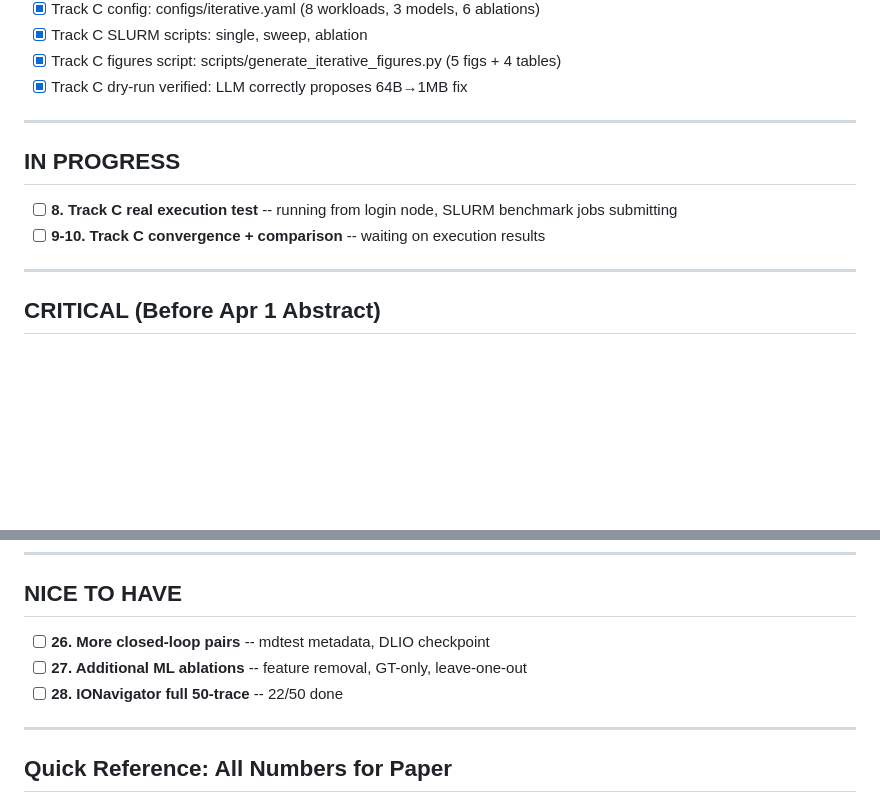
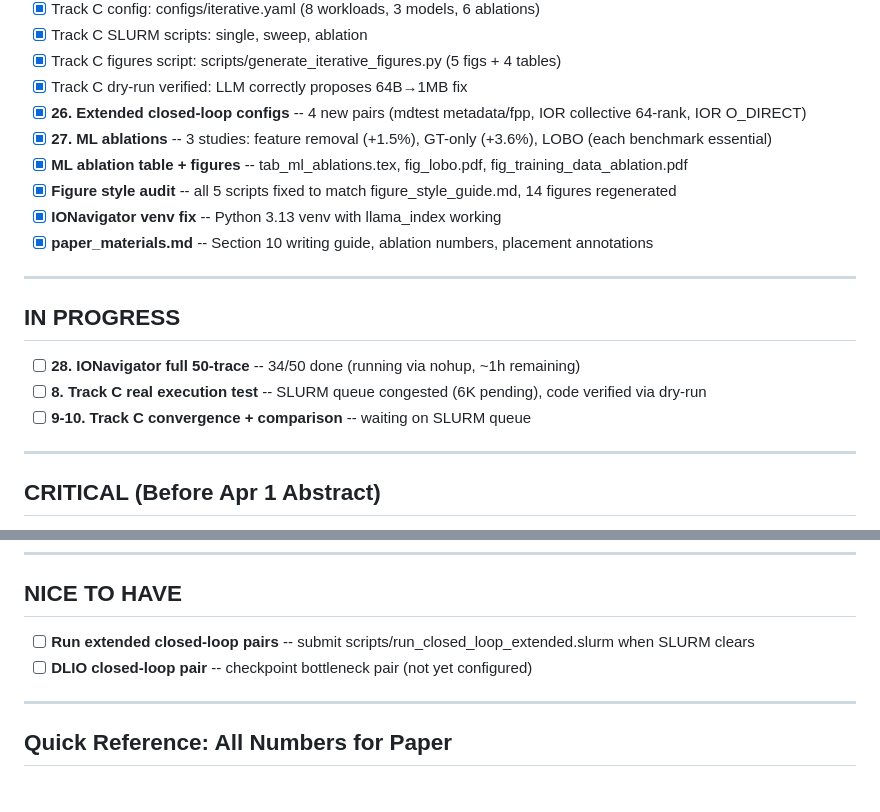
Before and after one commit to BanisharifM/IOSage, a Markdown page: REMAINING_TASKS.md, 2 parts joined by grey strips. Rendered like a GitHub page; blank space fills up the shorter version.

Commit message:
Update session log, remaining tasks, project phases
Session entries 155-157: ML ablation tables/figures, figure style audit,
IONavigator venv fix, end-of-day status.
Remaining tasks: 26-27 marked done, IONavigator 34/50 in progress.
Project phases: benchmark sweeps marked COMPLETE.

```diff
--- a/REMAINING_TASKS.md
+++ b/REMAINING_TASKS.md
@@ -41,13 +41,20 @@
 - [x] Track C SLURM scripts: single, sweep, ablation
 - [x] Track C figures script: scripts/generate_iterative_figures.py (5 figs + 4 tables)
 - [x] Track C dry-run verified: LLM correctly proposes 64B→1MB fix
+- [x] **26. Extended closed-loop configs** -- 4 new pairs (mdtest metadata/fpp, IOR collective 64-rank, IOR O_DIRECT)
+- [x] **27. ML ablations** -- 3 studies: feature removal (+1.5%), GT-only (+3.6%), LOBO (each benchmark essential)
+- [x] **ML ablation table + figures** -- tab_ml_ablations.tex, fig_lobo.pdf, fig_training_data_ablation.pdf
+- [x] **Figure style audit** -- all 5 scripts fixed to match figure_style_guide.md, 14 figures regenerated
+- [x] **IONavigator venv fix** -- Python 3.13 venv with llama_index working
+- [x] **paper_materials.md** -- Section 10 writing guide, ablation numbers, placement annotations
 
 ---
 
 ## IN PROGRESS
 
-- [ ] **8. Track C real execution test** -- running from login node, SLURM benchmark jobs submitting
-- [ ] **9-10. Track C convergence + comparison** -- waiting on execution results
+- [ ] **28. IONavigator full 50-trace** -- 34/50 done (running via nohup, ~1h remaining)
+- [ ] **8. Track C real execution test** -- SLURM queue congested (6K pending), code verified via dry-run
+- [ ] **9-10. Track C convergence + comparison** -- waiting on SLURM queue
 
 ---
 
@@ -77,9 +84,8 @@
 
 ## NICE TO HAVE
 
-- [ ] **26. More closed-loop pairs** -- mdtest metadata, DLIO checkpoint
-- [ ] **27. Additional ML ablations** -- feature removal, GT-only, leave-one-out
-- [ ] **28. IONavigator full 50-trace** -- 22/50 done
+- [ ] **Run extended closed-loop pairs** -- submit scripts/run_closed_loop_extended.slurm when SLURM clears
+- [ ] **DLIO closed-loop pair** -- checkpoint bottleneck pair (not yet configured)
 
 ---
 
```
Also changed, not shown: other parts of REMAINING_TASKS.md (+1 -1 lines).
